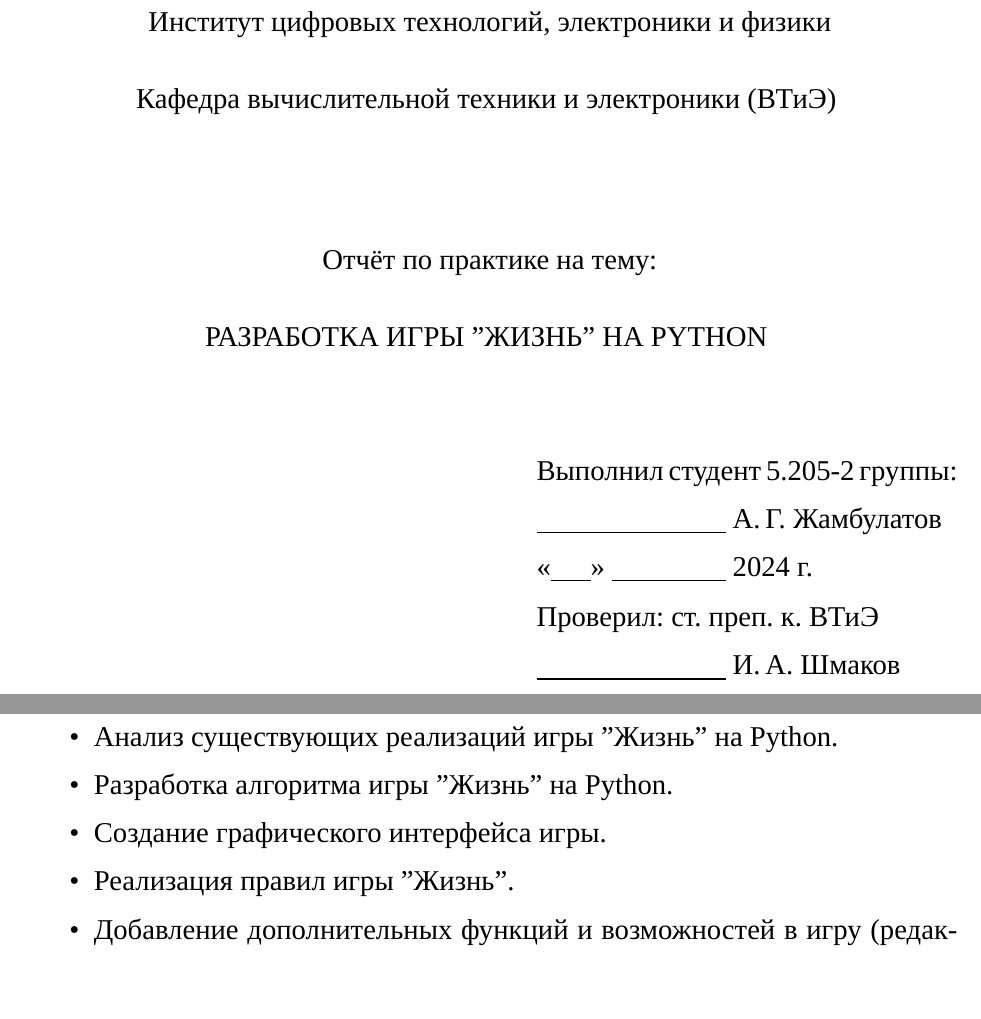
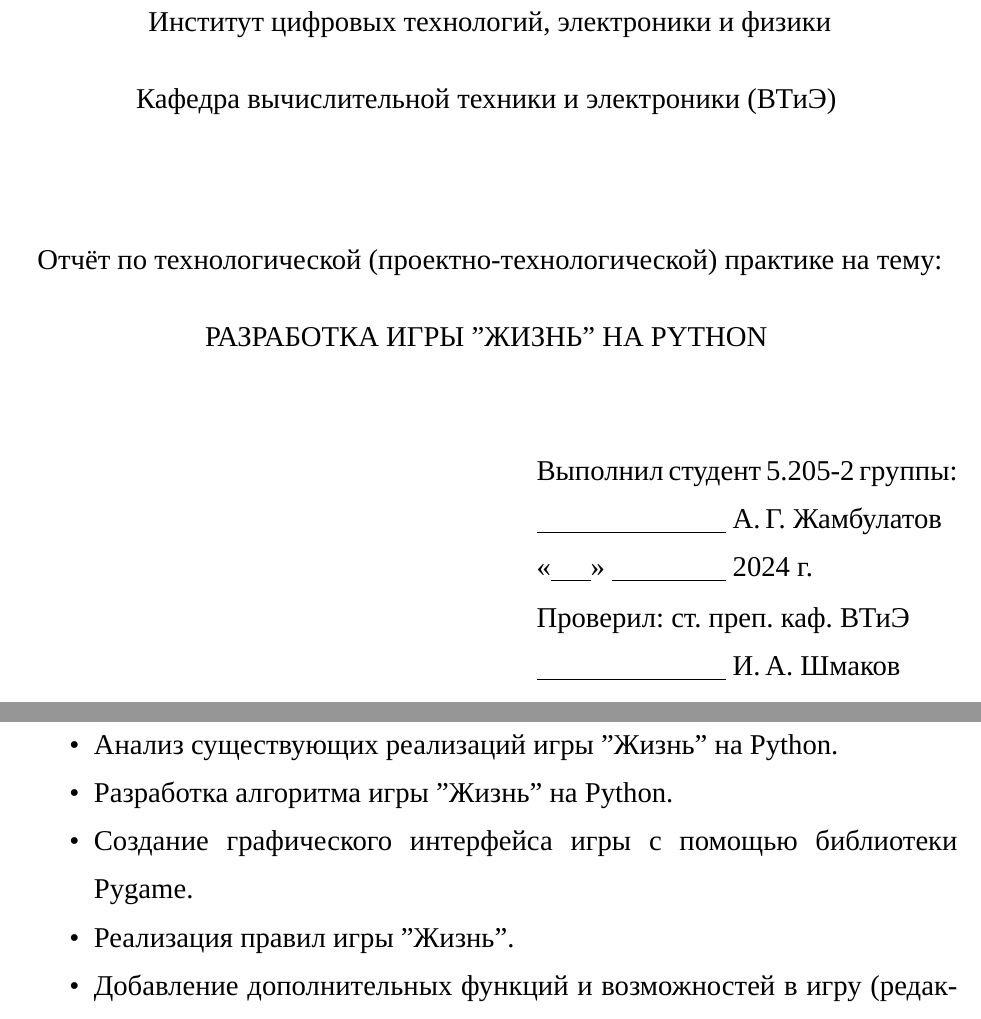
Before and after one commit to Adil1us/course-work, a LaTeX thesis (Zhambulatov-report.tex): two parts of pages 1 and 5 of 10, joined at a grey line, cut so that both start at the same text. Compiled offline with XeLaTeX; a missing font is replaced by an installed copy or a similar font.

Commit message:
Update Zhambulatov-report.tex
Исправлены ошибки в титульном листе. Добавлено упоминание библиотеки Pygame

```diff
--- a/Zhambulatov-report.tex
+++ b/Zhambulatov-report.tex
@@ -1,12 +1,12 @@
 \documentclass[14pt, oneside]{altsu-report}
 
-\worktype{Отчёт по практике на тему:}
+\worktype{Отчёт по технологической (проектно-технологической) практике на тему:}
 \title{Разработка Игры "Жизнь" на Python}
 \author{А.\,Г.~Жамбулатов}
 \groupnumber{5.205-2}
 \GradebookNumber{1337}
 \supervisor{И.\,А.~Шмаков}
-\supervisordegree{ст. преп. к. ВТиЭ}
+\supervisordegree{ст. преп. каф. ВТиЭ}
 \ministry{Министерство науки и высшего образования}
 \country{Российской Федерации}
 \fulluniversityname{ФГБОУ ВО Алтайский государственный университет}
@@ -89,7 +89,7 @@ In the process of completing the coursework project, valuable experience was gai
     \item Ознакомление с принципами работы игры "Жизнь".
     \item Анализ существующих реализаций игры "Жизнь" на Python.
     \item Разработка алгоритма игры "Жизнь" на Python.
-    \item Создание графического интерфейса игры.
+    \item Создание графического интерфейса игры с помощью библиотеки Pygame.
     \item Реализация правил игры "Жизнь".
     \item Добавление дополнительных функций и возможностей в игру (редактор карты, режим игры).
     \item Тестирование и отладка игры.
```
